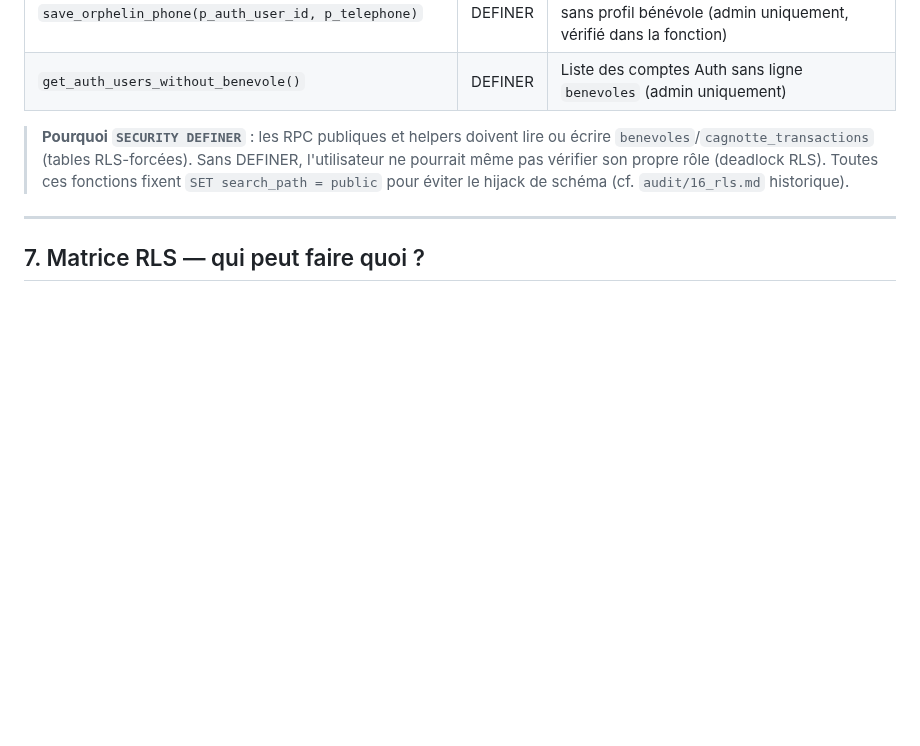
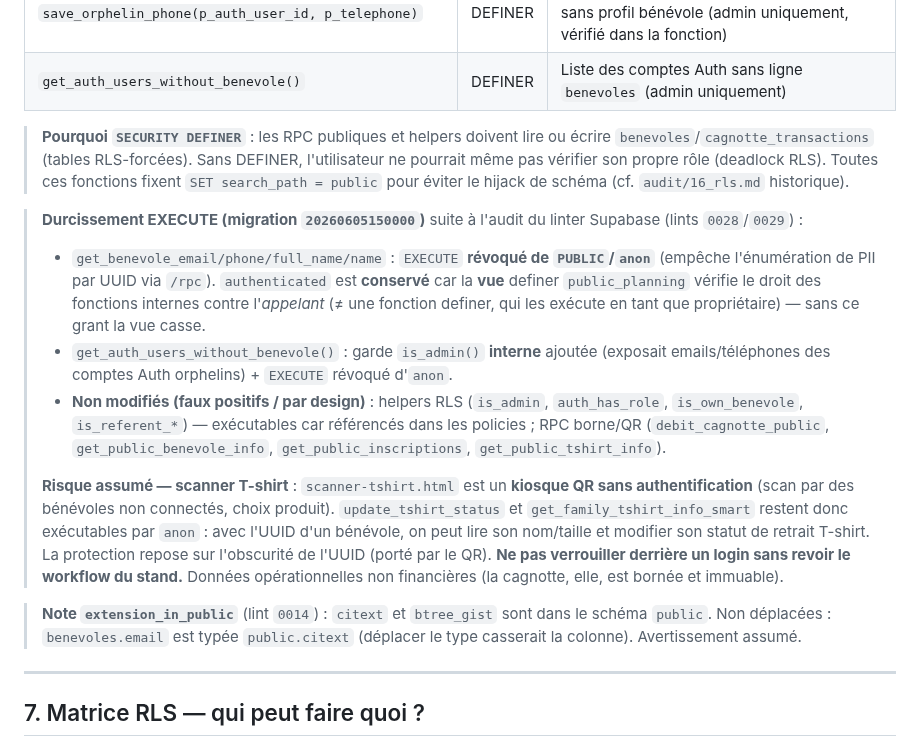
Before and after one commit to JeanFi675/appel-benevoles, a Markdown page: DATABASE.md, the part around the change. Rendered like a GitHub page; blank space fills up the shorter version.

Commit message:
docs(security): documente le durcissement EXECUTE + risques assumes
- Helpers de presentation : note REVOKE anon + conservation authenticated
  (vue definer verifie EXECUTE contre l'appelant).
- get_auth_users_without_benevole : garde is_admin interne.
- Risque assume scanner T-shirt (kiosque QR sans auth) documente pour
  eviter un verrouillage qui casserait le workflow stand.
- Note extension_in_public (citext non deplacable).

Co-Authored-By: Claude Opus 4.8 <noreply@anthropic.com>

```diff
--- a/DATABASE.md
+++ b/DATABASE.md
@@ -387,6 +387,16 @@ Toutes en `STABLE SECURITY DEFINER SET search_path = public`. Elles sont la **br
 
 > **Pourquoi `SECURITY DEFINER`** : les RPC publiques et helpers doivent lire ou écrire `benevoles`/`cagnotte_transactions` (tables RLS-forcées). Sans DEFINER, l'utilisateur ne pourrait même pas vérifier son propre rôle (deadlock RLS). Toutes ces fonctions fixent `SET search_path = public` pour éviter le hijack de schéma (cf. `audit/16_rls.md` historique).
 
+> **Durcissement EXECUTE (migration `20260605150000`)** suite à l'audit du linter Supabase (lints `0028`/`0029`) :
+>
+> - `get_benevole_email/phone/full_name/name` : `EXECUTE` **révoqué de `PUBLIC`/`anon`** (empêche l'énumération de PII par UUID via `/rpc`). `authenticated` est **conservé** car la **vue** definer `public_planning` vérifie le droit des fonctions internes contre l'_appelant_ (≠ une fonction definer, qui les exécute en tant que propriétaire) — sans ce grant la vue casse.
+> - `get_auth_users_without_benevole()` : garde `is_admin()` **interne** ajoutée (exposait emails/téléphones des comptes Auth orphelins) + `EXECUTE` révoqué d'`anon`.
+> - **Non modifiés (faux positifs / par design)** : helpers RLS (`is_admin`, `auth_has_role`, `is_own_benevole`, `is_referent_*`) — exécutables car référencés dans les policies ; RPC borne/QR (`debit_cagnotte_public`, `get_public_benevole_info`, `get_public_inscriptions`, `get_public_tshirt_info`).
+>
+> **Risque assumé — scanner T-shirt** : `scanner-tshirt.html` est un **kiosque QR sans authentification** (scan par des bénévoles non connectés, choix produit). `update_tshirt_status` et `get_family_tshirt_info_smart` restent donc exécutables par `anon` : avec l'UUID d'un bénévole, on peut lire son nom/taille et modifier son statut de retrait T-shirt. La protection repose sur l'obscurité de l'UUID (porté par le QR). **Ne pas verrouiller derrière un login sans revoir le workflow du stand.** Données opérationnelles non financières (la cagnotte, elle, est bornée et immuable).
+
+> **Note `extension_in_public`** (lint `0014`) : `citext` et `btree_gist` sont dans le schéma `public`. Non déplacées : `benevoles.email` est typée `public.citext` (déplacer le type casserait la colonne). Avertissement assumé.
+
 ---
 
 ## 7. Matrice RLS — qui peut faire quoi ?
```
